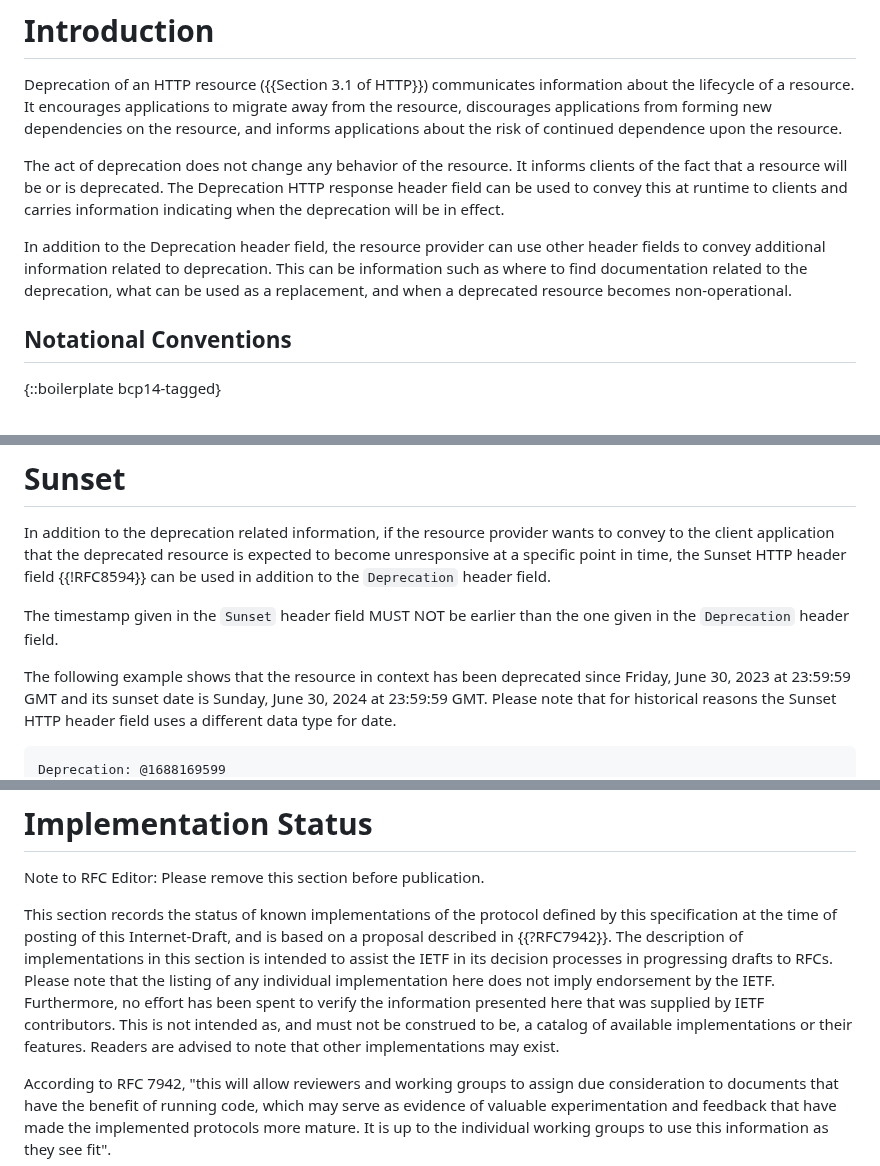
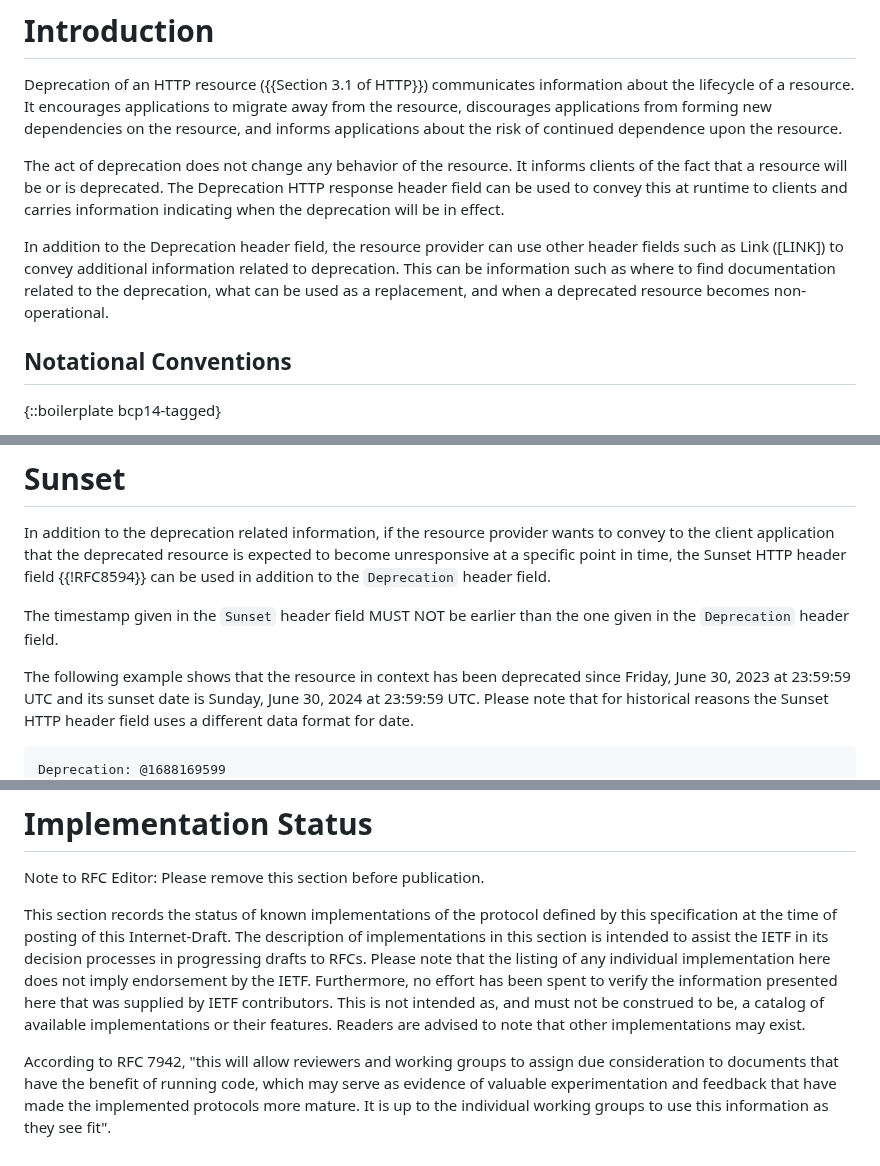
Before and after one commit to ietf-wg-httpapi/deprecation-header, a Markdown page: draft-ietf-httpapi-deprecation-header.md, 3 parts joined by grey strips. Drawn GitHub-style.

```diff
--- a/draft-ietf-httpapi-deprecation-header.md
+++ b/draft-ietf-httpapi-deprecation-header.md
@@ -56,7 +56,7 @@ Deprecation of an HTTP resource ({{Section 3.1 of HTTP}}) communicates informati
 
 The act of deprecation does not change any behavior of the resource. It informs clients of the fact that a resource will be or is deprecated. The Deprecation HTTP response header field can be used to convey this at runtime to clients and carries information indicating when the deprecation will be in effect.
 
-In addition to the Deprecation header field, the resource provider can use other header fields to convey additional information related to deprecation. This can be information such as where to find documentation related to the deprecation, what can be used as a replacement, and when a deprecated resource becomes non-operational.
+In addition to the Deprecation header field, the resource provider can use other header fields such as Link ([LINK]) to convey additional information related to deprecation. This can be information such as where to find documentation related to the deprecation, what can be used as a replacement, and when a deprecated resource becomes non-operational.
 
 
 ##  Notational Conventions
@@ -130,6 +130,6 @@ In addition to the deprecation related information, if the resource provider wan
 
 The timestamp given in the `Sunset` header field MUST NOT be earlier than the one given in the `Deprecation` header field.
 
-The following example shows that the resource in context has been deprecated since Friday, June 30, 2023 at 23:59:59 GMT and its sunset date is Sunday, June 30, 2024 at 23:59:59 GMT. Please note that for historical reasons the Sunset HTTP header field uses a different data type for date.
+The following example shows that the resource in context has been deprecated since Friday, June 30, 2023 at 23:59:59 UTC and its sunset date is Sunday, June 30, 2024 at 23:59:59 UTC. Please note that for historical reasons the Sunset HTTP header field uses a different data format for date.
 
     Deprecation: @1688169599
@@ -182,7 +182,7 @@ Resource documentation SHOULD provide additional information about the deprecati
 
 Note to RFC Editor: Please remove this section before publication.
 
-This section records the status of known implementations of the protocol defined by this specification at the time of posting of this Internet-Draft, and is based on a proposal described in {{?RFC7942}}.  The description of implementations in this section is intended to assist the IETF in its decision processes in progressing drafts to RFCs.  Please note that the listing of any individual implementation here does not imply endorsement by the IETF. Furthermore, no effort has been spent to verify the information presented here that was supplied by IETF contributors.  This is not intended as, and must not be construed to be, a catalog of available implementations or their features.  Readers are advised to note that
+This section records the status of known implementations of the protocol defined by this specification at the time of posting of this Internet-Draft.  The description of implementations in this section is intended to assist the IETF in its decision processes in progressing drafts to RFCs.  Please note that the listing of any individual implementation here does not imply endorsement by the IETF. Furthermore, no effort has been spent to verify the information presented here that was supplied by IETF contributors.  This is not intended as, and must not be construed to be, a catalog of available implementations or their features.  Readers are advised to note that
 other implementations may exist.
 
 According to RFC 7942, "this will allow reviewers and working groups to assign due consideration to documents that have the benefit of running code, which may serve as evidence of valuable experimentation and feedback that have made the implemented protocols more mature. It is up to the individual working groups to use this information as they see fit".
```
Also changed, not shown: other parts of draft-ietf-httpapi-deprecation-header.md (+4 -4 lines).
